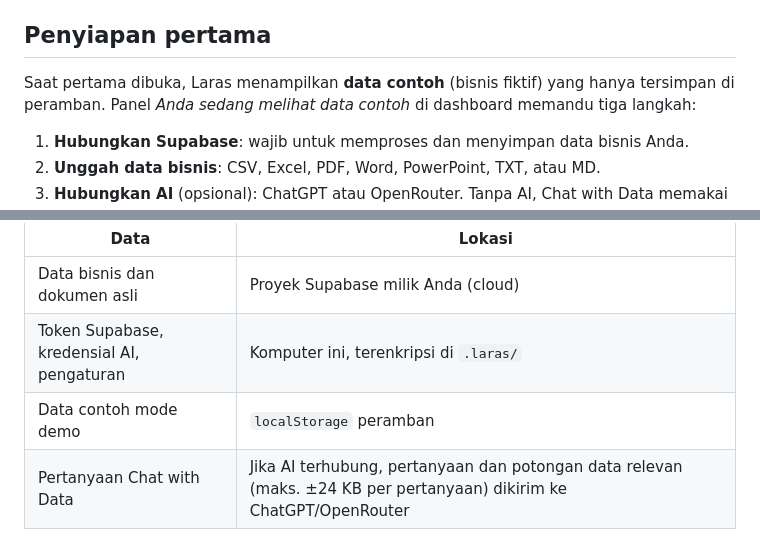
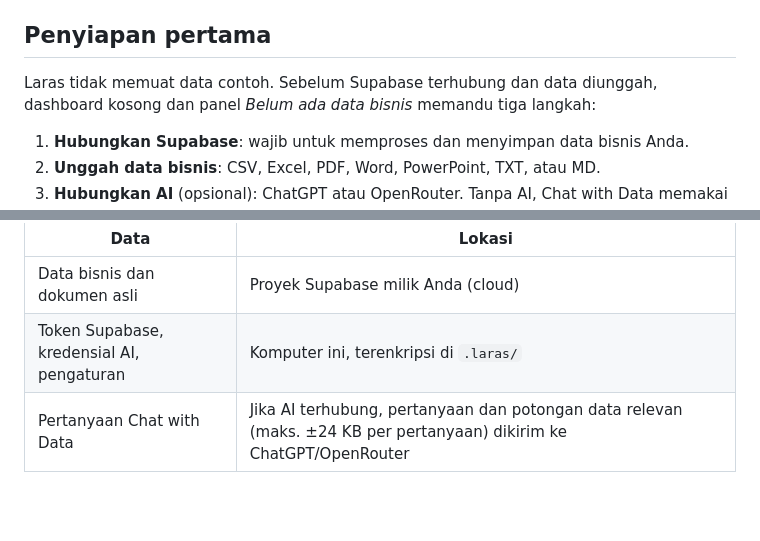
Before and after one commit to bagasta/laras-bi-local, a Markdown page: README.md, 2 parts joined by grey strips. GitHub-like rendering; blank space fills up the shorter version.

Commit message:
Update README for the empty first-run dashboard
Co-authored-by: bagasta <bagasta@users.noreply.github.com>

```diff
--- a/README.md
+++ b/README.md
@@ -17,7 +17,7 @@ Buka **http://127.0.0.1:3000**. Konfigurasi `.env` tidak diperlukan untuk menjal
 
 ## Penyiapan pertama
 
-Saat pertama dibuka, Laras menampilkan **data contoh** (bisnis fiktif) yang hanya tersimpan di peramban. Panel *Anda sedang melihat data contoh* di dashboard memandu tiga langkah:
+Laras tidak memuat data contoh. Sebelum Supabase terhubung dan data diunggah, dashboard kosong dan panel *Belum ada data bisnis* memandu tiga langkah:
 
 1. **Hubungkan Supabase**: wajib untuk memproses dan menyimpan data bisnis Anda.
 2. **Unggah data bisnis**: CSV, Excel, PDF, Word, PowerPoint, TXT, atau MD.
@@ -31,7 +31,6 @@ Saat pertama dibuka, Laras menampilkan **data contoh** (bisnis fiktif) yang hany
 | --- | --- |
 | Data bisnis dan dokumen asli | Proyek Supabase milik Anda (cloud) |
 | Token Supabase, kredensial AI, pengaturan | Komputer ini, terenkripsi di `.laras/` |
-| Data contoh mode demo | `localStorage` peramban |
 | Pertanyaan Chat with Data | Jika AI terhubung, pertanyaan dan potongan data relevan (maks. ±24 KB per pertanyaan) dikirim ke ChatGPT/OpenRouter |
 
 Cadangkan `.laras/master.key`. Tanpa berkas ini, kredensial tersimpan tidak dapat dibuka kembali. Ringkasan yang sama tersedia di **Pengaturan → Lokasi data**.
```
